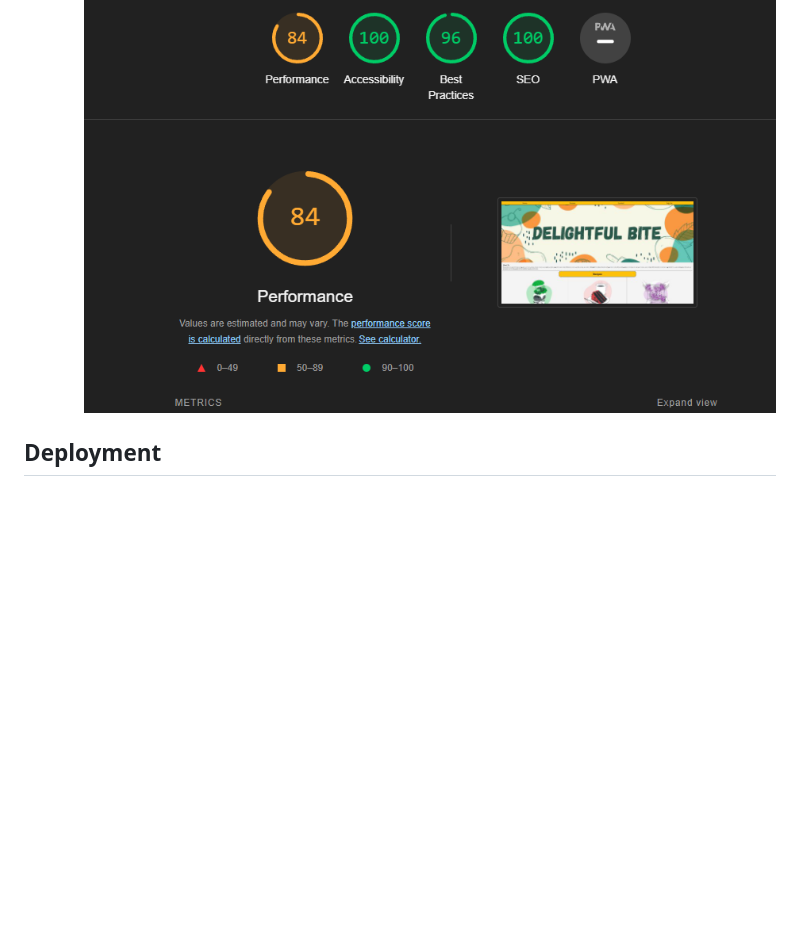
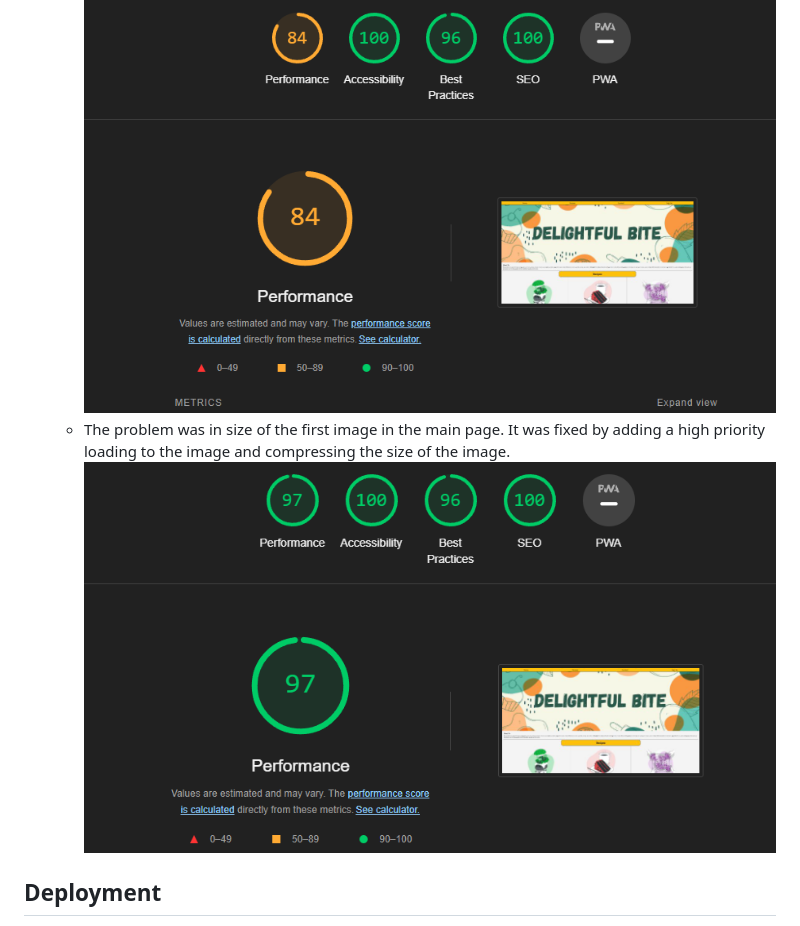
Before and after one commit to Jonatas-01/delightful-bite, a Markdown page: README.md, the part around the change. Rendered like a GitHub page; pictures changed too: assets/media/readme-img/third-accessibility.png (added); blank space fills up the shorter version.

Commit message:
add final accessibility image and final words to readme accessibility section

```diff
--- a/README.md
+++ b/README.md
@@ -83,6 +83,8 @@ When open the website in mobile devices, the button to submit the form in Sign U
     ![Accessibility](https://github.com/Jonatas-01/delightful-bite/blob/main/assets/media/readme-img/accessibility.png)
     - The accessability score were fixed adding arial label to icons and fixing the order of the 'H' element. But the LCP (Largest Contentful Paint element) were making the performance score low.
     ![Accessibility](https://github.com/Jonatas-01/delightful-bite/blob/main/assets/media/readme-img/second-accessibility.png)
+    - The problem was in size of the first image in the main page. It was fixed by adding a high priority loading to the image and compressing the size of the image.
+    ![Accessibility](https://github.com/Jonatas-01/delightful-bite/blob/main/assets/media/readme-img/third-accessibility.png)
 
 ## Deployment
 
```
